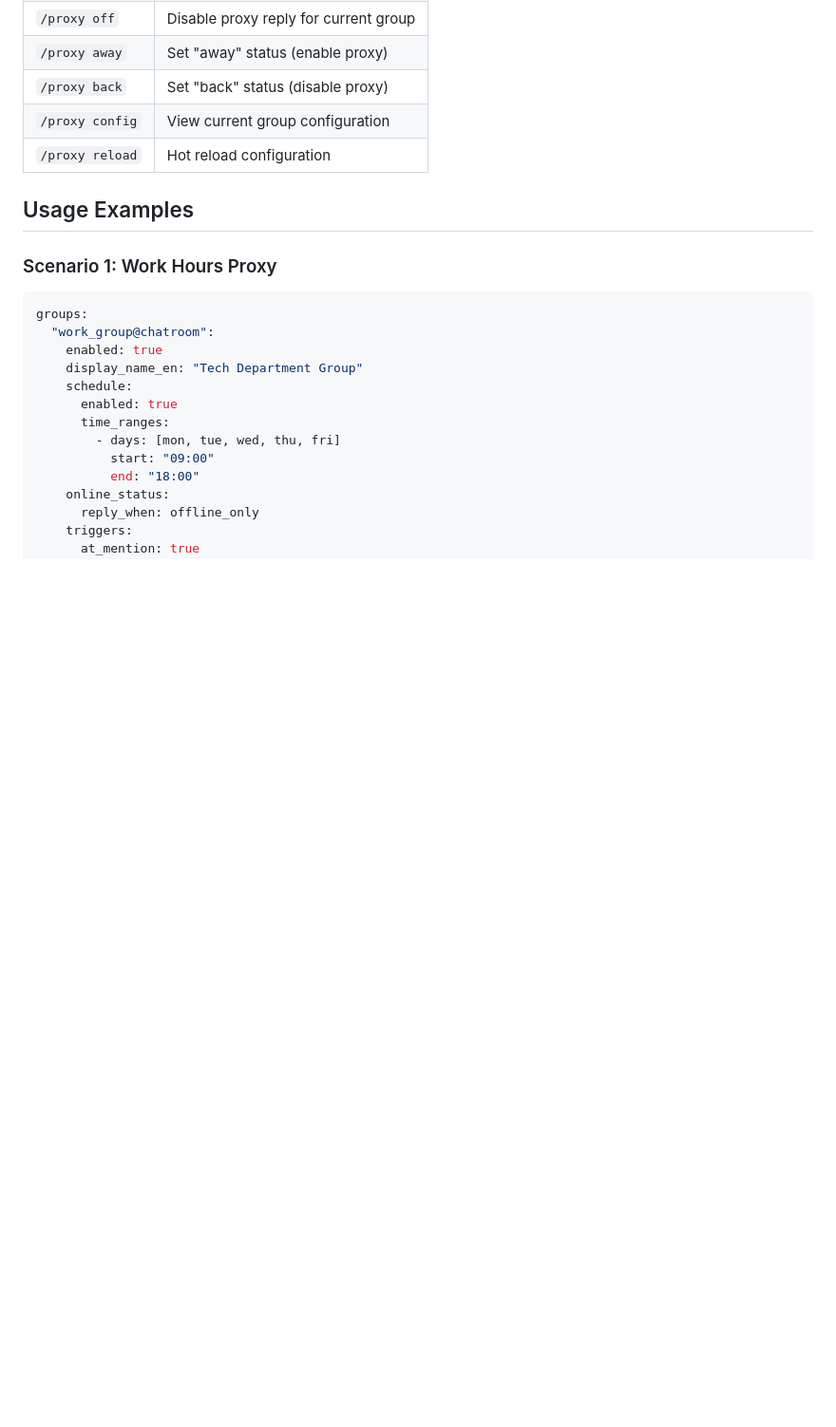
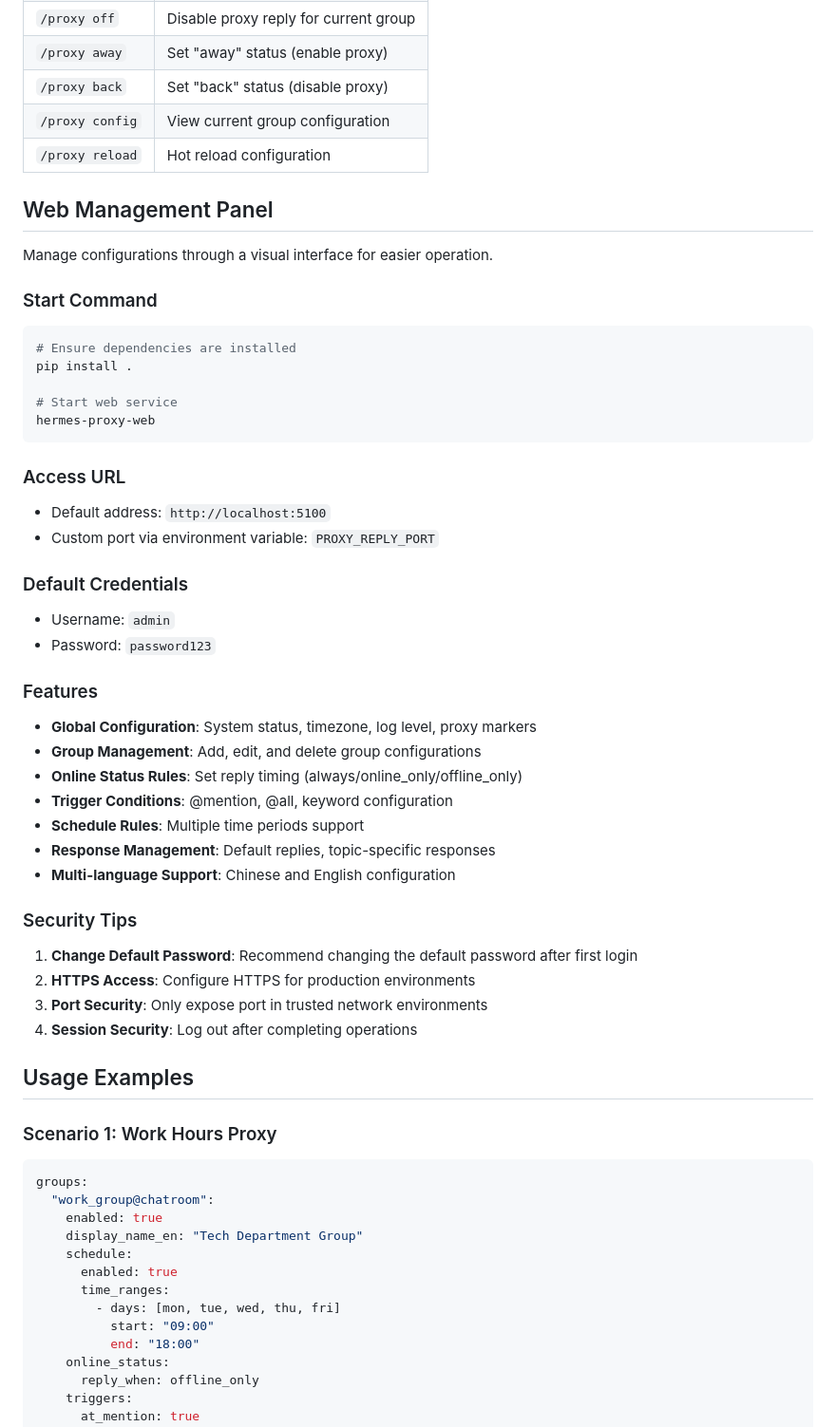
Before and after one commit to RyanFeiluX/wechat-reply-delegation, a Markdown page: USER_GUIDE_EN.md, the part around the change. Shown at 95% size. Drawn GitHub-style; blank space fills up the shorter version.

````diff
--- a/USER_GUIDE_EN.md
+++ b/USER_GUIDE_EN.md
@@ -160,6 +160,47 @@ Send the following commands in group chat to manage proxy replies:
 | `/proxy config` | View current group configuration |
 | `/proxy reload` | Hot reload configuration |
 
+## Web Management Panel
+
+Manage configurations through a visual interface for easier operation.
+
+### Start Command
+
+```bash
+# Ensure dependencies are installed
+pip install .
+
+# Start web service
+hermes-proxy-web
+```
+
+### Access URL
+
+- Default address: `http://localhost:5100`
+- Custom port via environment variable: `PROXY_REPLY_PORT`
+
+### Default Credentials
+
+- Username: `admin`
+- Password: `password123`
+
+### Features
+
+- **Global Configuration**: System status, timezone, log level, proxy markers
+- **Group Management**: Add, edit, and delete group configurations
+- **Online Status Rules**: Set reply timing (always/online_only/offline_only)
+- **Trigger Conditions**: @mention, @all, keyword configuration
+- **Schedule Rules**: Multiple time periods support
+- **Response Management**: Default replies, topic-specific responses
+- **Multi-language Support**: Chinese and English configuration
+
+### Security Tips
+
+1. **Change Default Password**: Recommend changing the default password after first login
+2. **HTTPS Access**: Configure HTTPS for production environments
+3. **Port Security**: Only expose port in trusted network environments
+4. **Session Security**: Log out after completing operations
+
 ## Usage Examples
 
 ### Scenario 1: Work Hours Proxy
````
Also changed, not shown: USER_GUIDE_ZH.md (+41 -0 lines).
